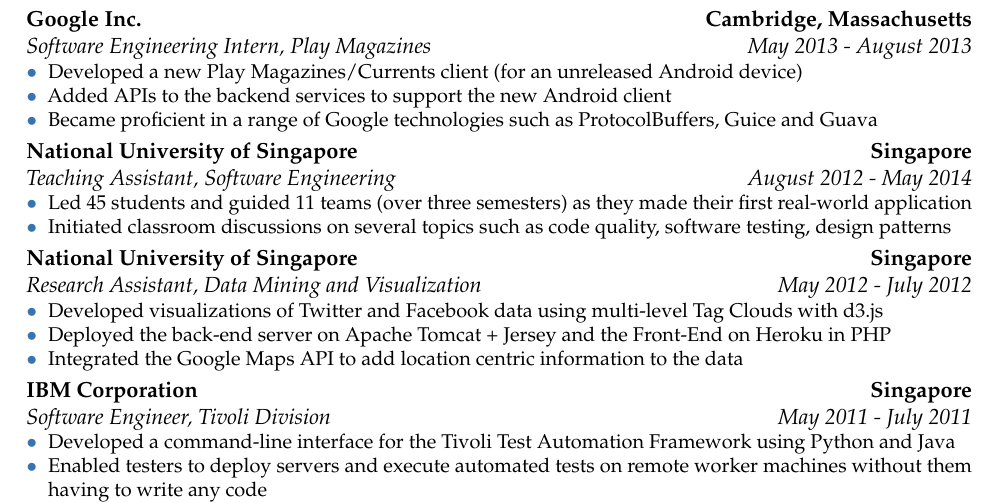
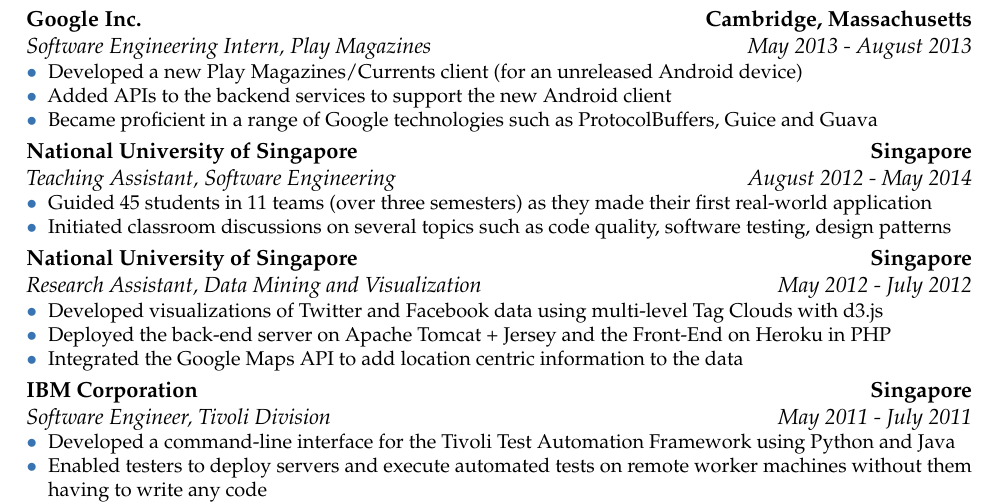
Before and after one commit to vellvisher/resume, a LaTeX CV (Resume.tex): part of page 1 of 3, cut so that both start at the same text. Compiled offline with pdfLaTeX.

Commit message:
Changed wording of tutor desc

```diff
--- a/Resume.tex
+++ b/Resume.tex
@@ -54,7 +54,7 @@
  \end{itemize}}
 \cventry{August 2012 - May 2014}{Teaching Assistant}{National University of Singapore}{Singapore}{Software Engineering}
 {\begin{itemize}
-        \item Led 45 students and guided 11 teams (over three semesters) as they made their first real-world application
+        \item Guided 45 students in 11 teams (over three semesters) as they made their first real-world application
         \item Initiated classroom discussions on several topics such as code quality, software testing, design patterns
  \end{itemize}}
 
```
